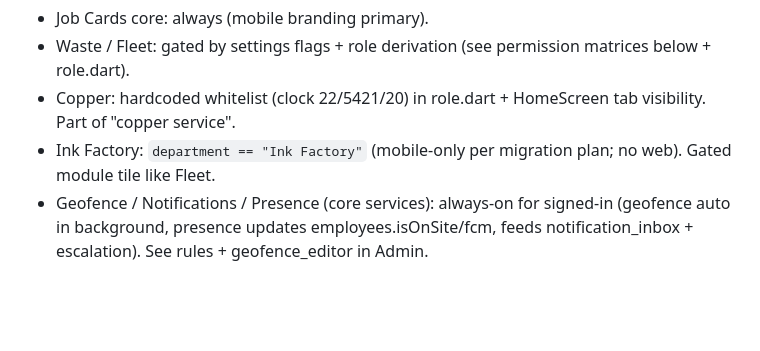
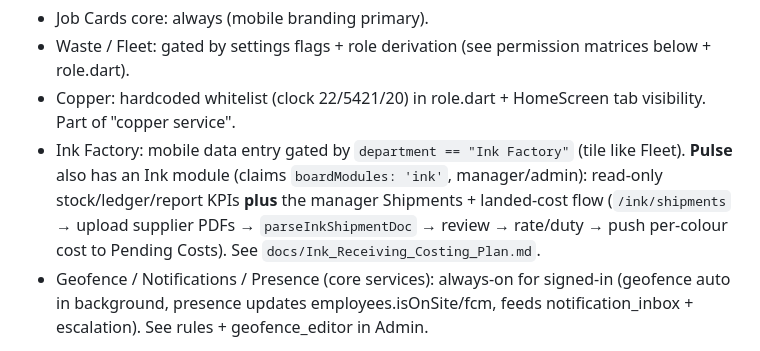
Before and after one commit to Treg-hub/CTPJob_Cards, a Markdown page: docs/architecture/visualization.md, the part around the change. Drawn GitHub-style; blank space fills up the shorter version.

Commit message:
docs(ink): note Pulse Shipments + landed-cost flow in module gating (#118)
Map-discipline sync for the monorepo Phase 1 ink receiving/landed-cost feature:
visualization.md now records that Pulse has an Ink module (boardModules 'ink',
manager/admin) with the Shipments + landed-cost flow, not just mobile-only.

Co-authored-by: Grok Assistant <grok@x.ai>
Co-authored-by: Claude Opus 4.8 <noreply@anthropic.com>

```diff
--- a/docs/architecture/visualization.md
+++ b/docs/architecture/visualization.md
@@ -46,7 +46,7 @@ Roles are **derived** from `Employee.position` and `Employee.department` (see `l
 - Job Cards core: always (mobile branding primary).
 - Waste / Fleet: gated by settings flags + role derivation (see permission matrices below + role.dart).
 - Copper: hardcoded whitelist (clock 22/5421/20) in role.dart + HomeScreen tab visibility. Part of "copper service".
-- Ink Factory: `department == "Ink Factory"` (mobile-only per migration plan; no web). Gated module tile like Fleet.
+- Ink Factory: mobile data entry gated by `department == "Ink Factory"` (tile like Fleet). **Pulse** also has an Ink module (claims `boardModules: 'ink'`, manager/admin): read-only stock/ledger/report KPIs **plus** the manager Shipments + landed-cost flow (`/ink/shipments` → upload supplier PDFs → `parseInkShipmentDoc` → review → rate/duty → push per-colour cost to Pending Costs). See `docs/Ink_Receiving_Costing_Plan.md`.
 - Geofence / Notifications / Presence (core services): always-on for signed-in (geofence auto in background, presence updates employees.isOnSite/fcm, feeds notification_inbox + escalation). See rules + geofence_editor in Admin.
 
 **Detailed Module Screens & User Flows (Phase 8 map enhancement)**:
```
